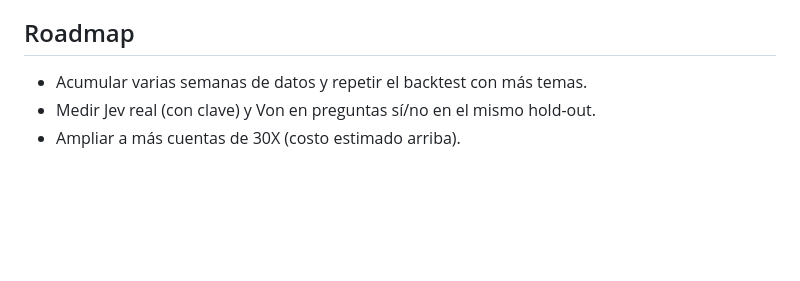
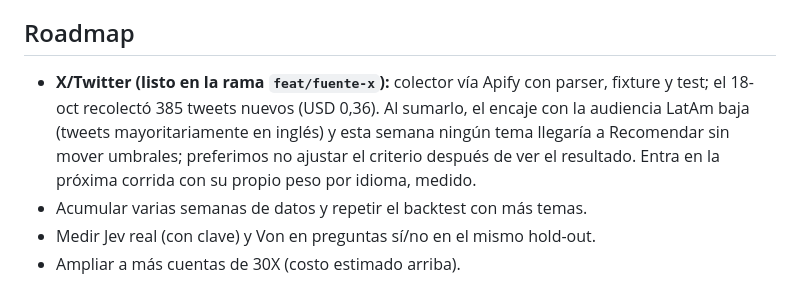
Before and after one commit to P1p2gamer26/radar-30x, a Markdown page: README.md, the part around the change. Drawn GitHub-style; blank space fills up the shorter version.

Commit message:
docs: X/Twitter listo en feat/fuente-x (385 tweets, USD 0,36) y por qué no entra al radar de esta semana
Co-Authored-By: Claude Opus 5.5 <noreply@anthropic.com>

```diff
--- a/README.md
+++ b/README.md
@@ -208,6 +208,7 @@ python manage.py readme_resultados  # reescribe el bloque Resultados de este REA
 - La cascada a un LLM gratis depende de límites de uso y no tiene garantía de servicio.
 
 ## Roadmap
+- **X/Twitter (listo en la rama `feat/fuente-x`):** colector vía Apify con parser, fixture y test; el 18-oct recolectó 385 tweets nuevos (USD 0,36). Al sumarlo, el encaje con la audiencia LatAm baja (tweets mayoritariamente en inglés) y esta semana ningún tema llegaría a Recomendar sin mover umbrales; preferimos no ajustar el criterio después de ver el resultado. Entra en la próxima corrida con su propio peso por idioma, medido.
 - Acumular varias semanas de datos y repetir el backtest con más temas.
 - Medir Jev real (con clave) y Von en preguntas sí/no en el mismo hold-out.
 - Ampliar a más cuentas de 30X (costo estimado arriba).
```
